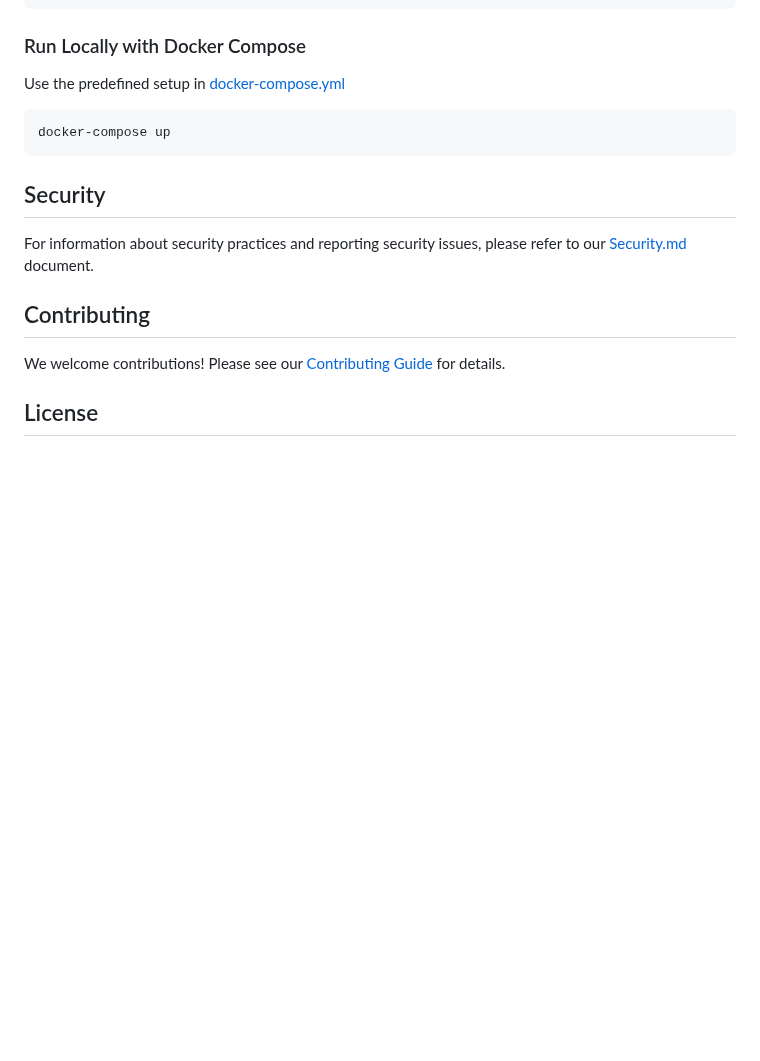
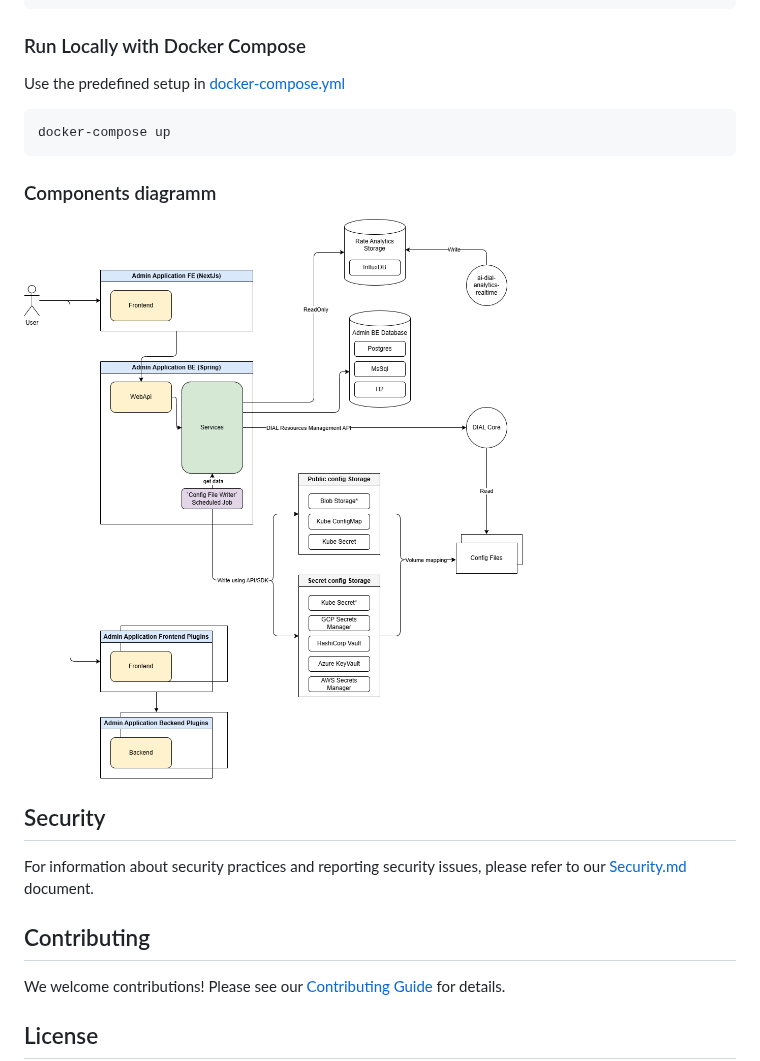
Before and after one commit to epam/ai-dial-admin-backend, a Markdown page: README.md, the part around the change. Drawn GitHub-style; pictures changed too: docs/images/DIAL_Admin_Components_diag.png (added); blank space fills up the shorter version.

Commit message:
chore: add DIAL admin components diagram (#31)
Co-authored-by: Siarhei Fedziukovich <Siarhei_Fedziukovich@epam.com>

````diff
--- a/README.md
+++ b/README.md
@@ -206,6 +206,10 @@ Use the predefined setup in [docker-compose.yml](local_env/docker-compose.yml)
 docker-compose up
 ```
 
+### Components diagramm
+
+![components-diagram](docs/images/DIAL_Admin_Components_diag.png)
+
 ## Security
 For information about security practices and reporting security issues, please refer to our [Security.md](Security.md) document.
 
````
